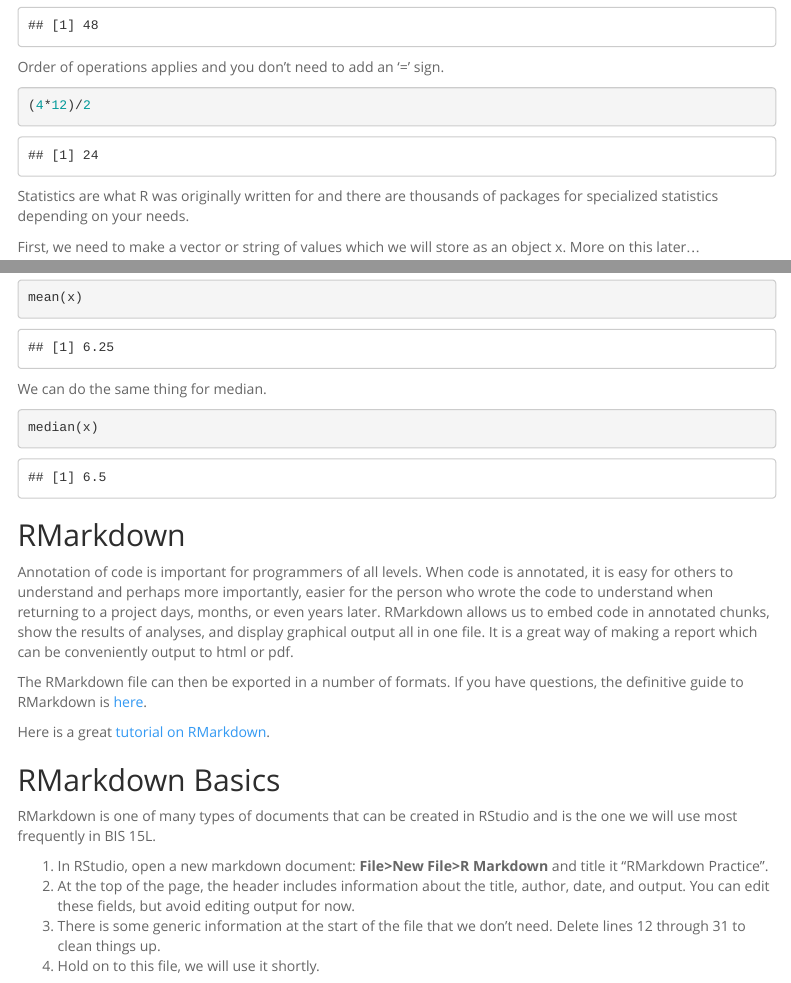
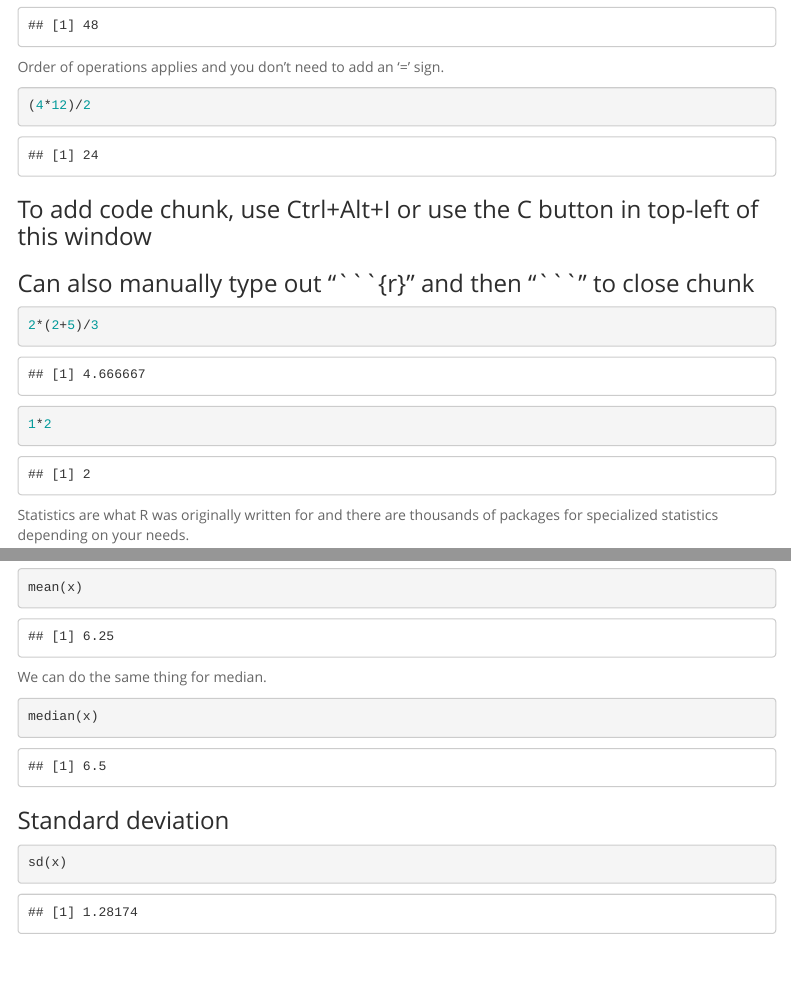
Before and after one commit to jyousif27/BIS15W2023_jyousif, an R Markdown document (lab1/lab1_2.Rmd): the page in a window 1100 px wide, from 1160 px down, and a second part further down, joined at a grey line. Rendered offline with R 4.5, knitr and Pandoc, with nearby package versions; menus at the side of the page are left out.

Commit message:
Lab 1_2 notes

````diff
--- a/lab1/lab1_2.Rmd
+++ b/lab1/lab1_2.Rmd
@@ -47,8 +47,21 @@
 ```{r}
 (4*12)/2
 ```
+### To add code chunk, use Ctrl+Alt+I or use the C button in top-left of this window
+```{r}
 
+```
+### Can also manually type out "\`\`\`{r}" and then "```" to close chunk
+```{r}
+2*(2+5)/3
+```
+```{r}
+1*2
+```
 Statistics are what R was originally written for and there are thousands of packages for specialized statistics depending on your needs.
+```{r}
+
+```
 
 First, we need to make a vector or string of values which we will store as an object x. More on this later...
 ```{r}
@@ -63,6 +76,10 @@
 We can do the same thing for median.
 ```{r}
 median(x)
+```
+### Standard deviation
+```{r}
+sd(x)
 ```
 
 ## RMarkdown
````
Also changed, not shown: lab1/lab1_2.html (added).
